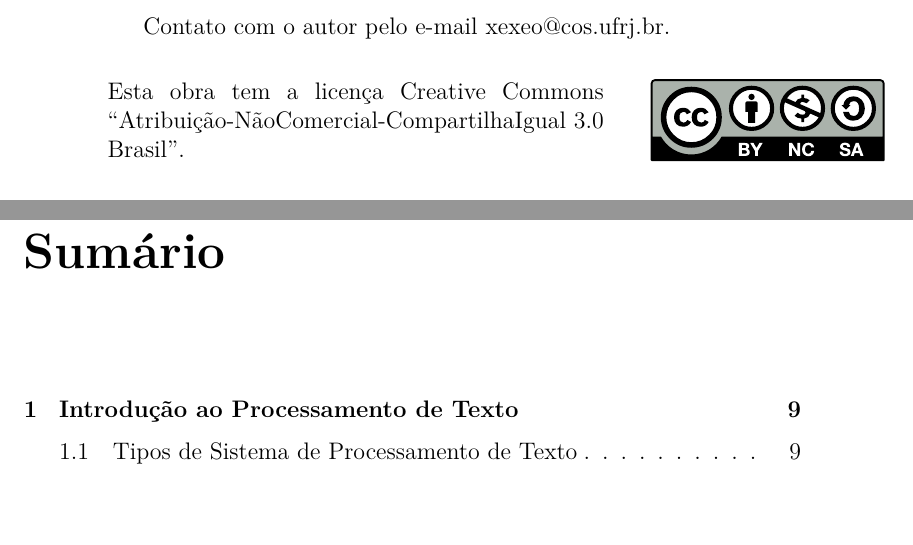
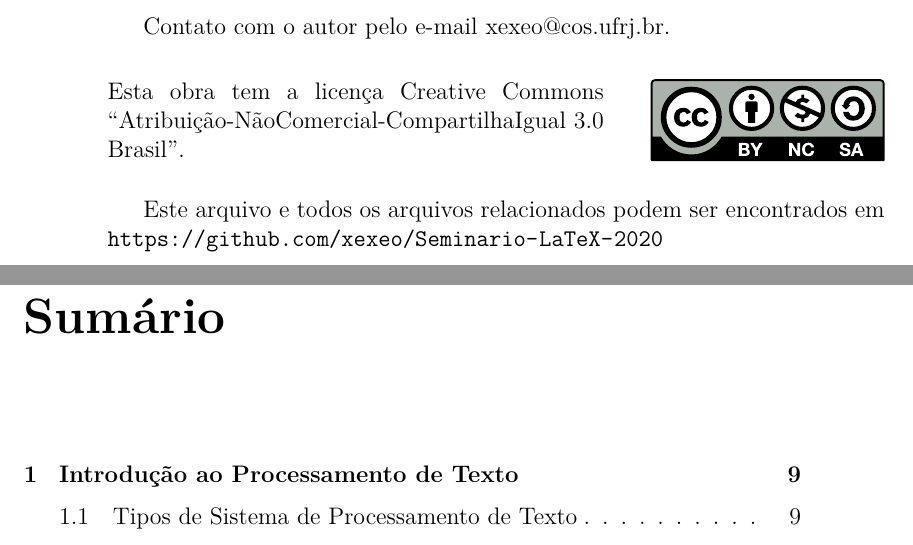
Before and after one commit to xexeo/Seminario-LaTeX-2020, a LaTeX thesis (introducaoaoLaTeX.tex): two parts of pages 2 and 3 of 58, joined at a grey line, cut so that both start at the same text, the shorter picture padded with empty space. Compiled offline with XeLaTeX; a LaTeX package or settings file that is missing is left out.

Commit message:
Local dos arquivos

```diff
--- a/introducaoaoLaTeX.tex
+++ b/introducaoaoLaTeX.tex
@@ -36,6 +36,9 @@ Contato com o autor pelo e-mail xexeo@cos.ufrj.br.
 
 \doclicenseThis
 
+Este arquivo e todos os arquivos relacionados podem ser encontrados em
+\url{https://github.com/xexeo/Seminario-LaTeX-2020}
+
 \tableofcontents
 
 
```
Also changed, not shown: introducaoaoLaTeX.pdf.
